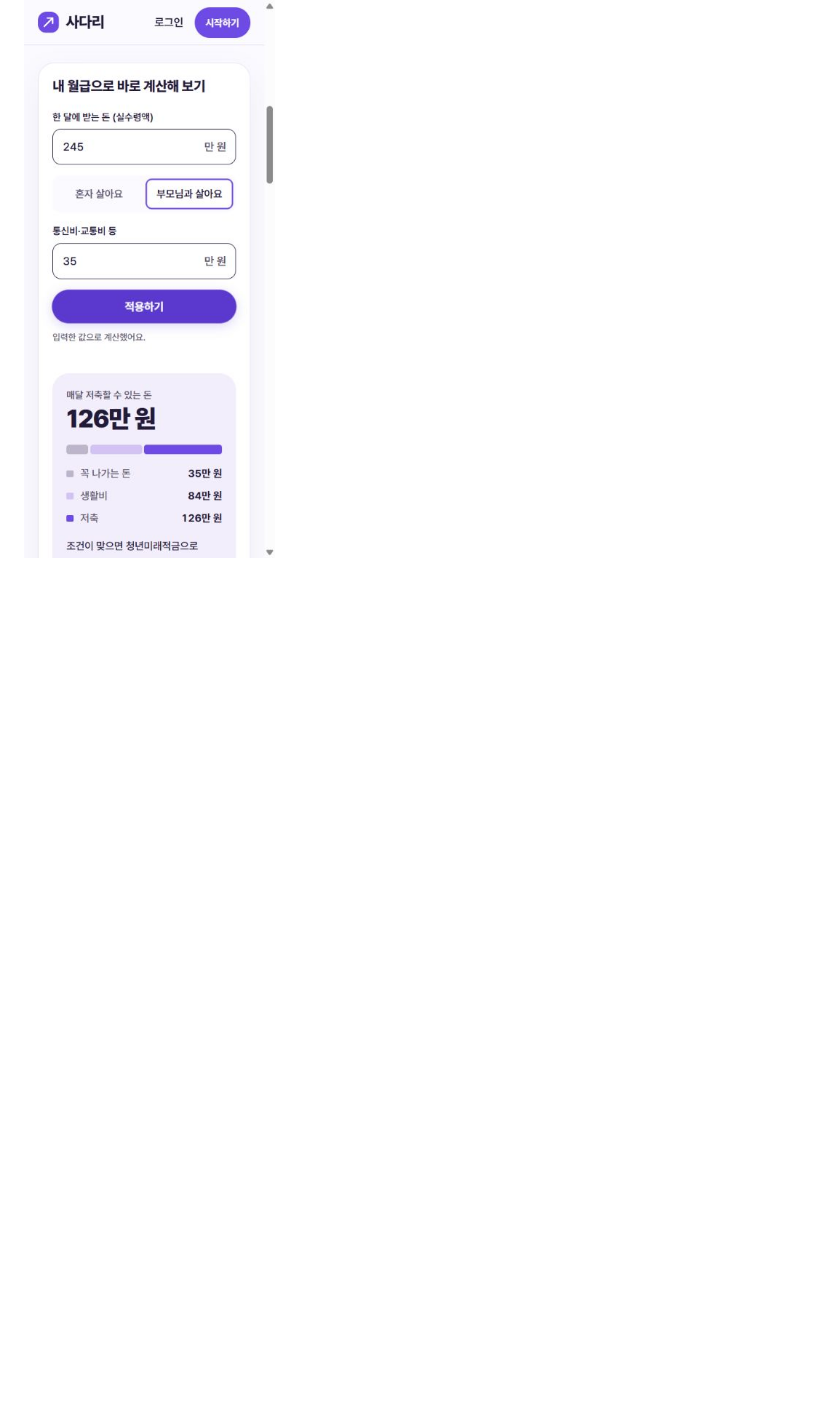
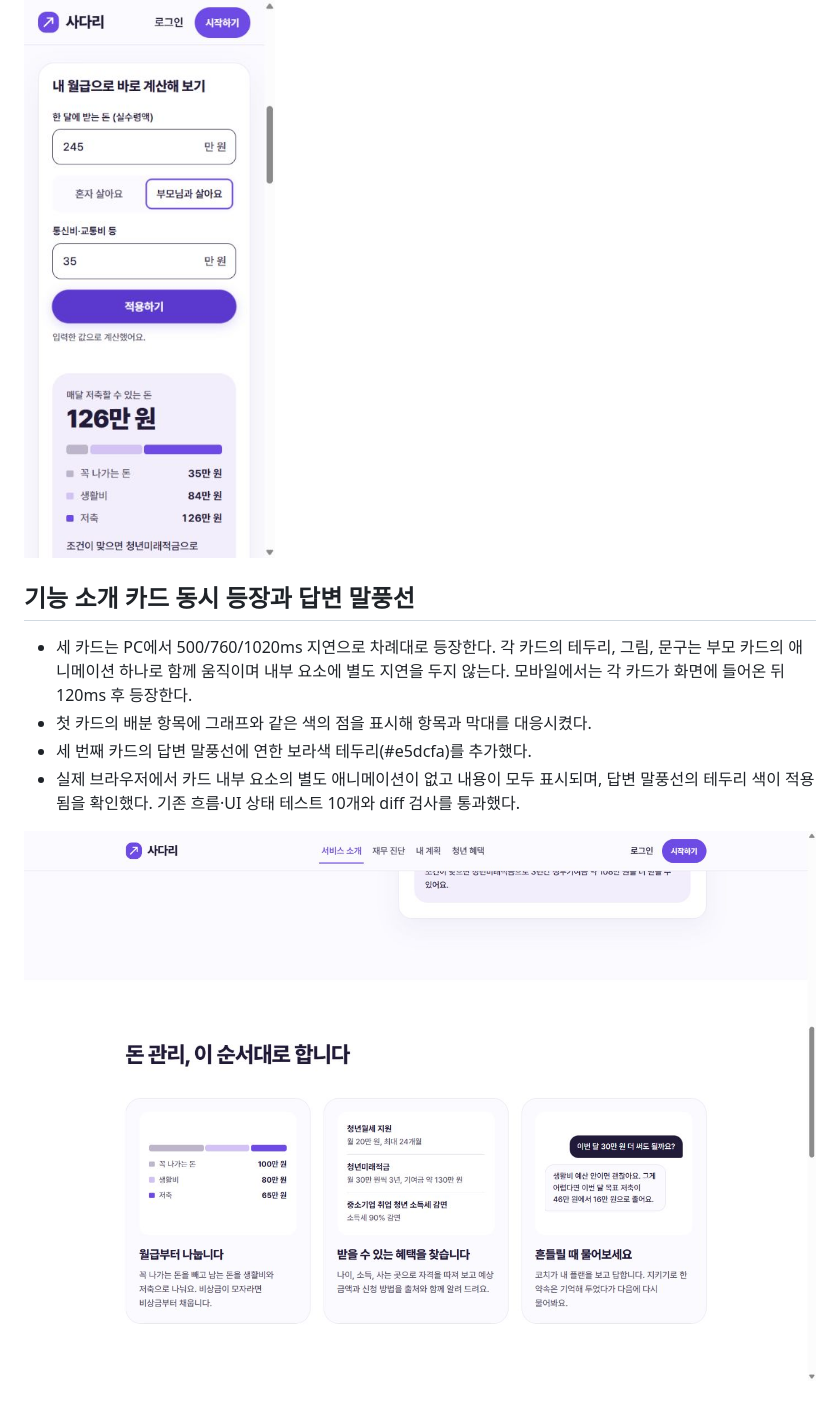
Before and after one commit to PSHUN03/Codyssey-M3-1, a Markdown page: docs/qa/FE-03-2026-11-01.md, the part around the change. GitHub-like rendering; pictures changed too: docs/qa/images/fe03-feature-together.png (added); blank space fills up the shorter version.

Commit message:
style: reveal feature cards together with soft reply borders (#16)

```diff
--- a/docs/qa/FE-03-2026-11-01.md
+++ b/docs/qa/FE-03-2026-11-01.md
@@ -202,3 +202,12 @@ Chromium 기반 로컬 브라우저에서 360×800, 390×844, 1440×900 뷰포
 ![PC 계산기 적용 버튼](images/fe03-calculator-apply.png)
 
 ![360px 계산기 적용 버튼](images/fe03-calculator-apply-mobile.png)
+
+## 기능 소개 카드 동시 등장과 답변 말풍선
+
+- 세 카드는 PC에서 500/760/1020ms 지연으로 차례대로 등장한다. 각 카드의 테두리, 그림, 문구는 부모 카드의 애니메이션 하나로 함께 움직이며 내부 요소에 별도 지연을 두지 않는다. 모바일에서는 각 카드가 화면에 들어온 뒤 120ms 후 등장한다.
+- 첫 카드의 배분 항목에 그래프와 같은 색의 점을 표시해 항목과 막대를 대응시켰다.
+- 세 번째 카드의 답변 말풍선에 연한 보라색 테두리(#e5dcfa)를 추가했다.
+- 실제 브라우저에서 카드 내부 요소의 별도 애니메이션이 없고 내용이 모두 표시되며, 답변 말풍선의 테두리 색이 적용됨을 확인했다. 기존 흐름·UI 상태 테스트 10개와 diff 검사를 통과했다.
+
+![기능 소개 카드와 연보라 답변 테두리](images/fe03-feature-together.png)
```
Also changed, not shown: 3 other files.
